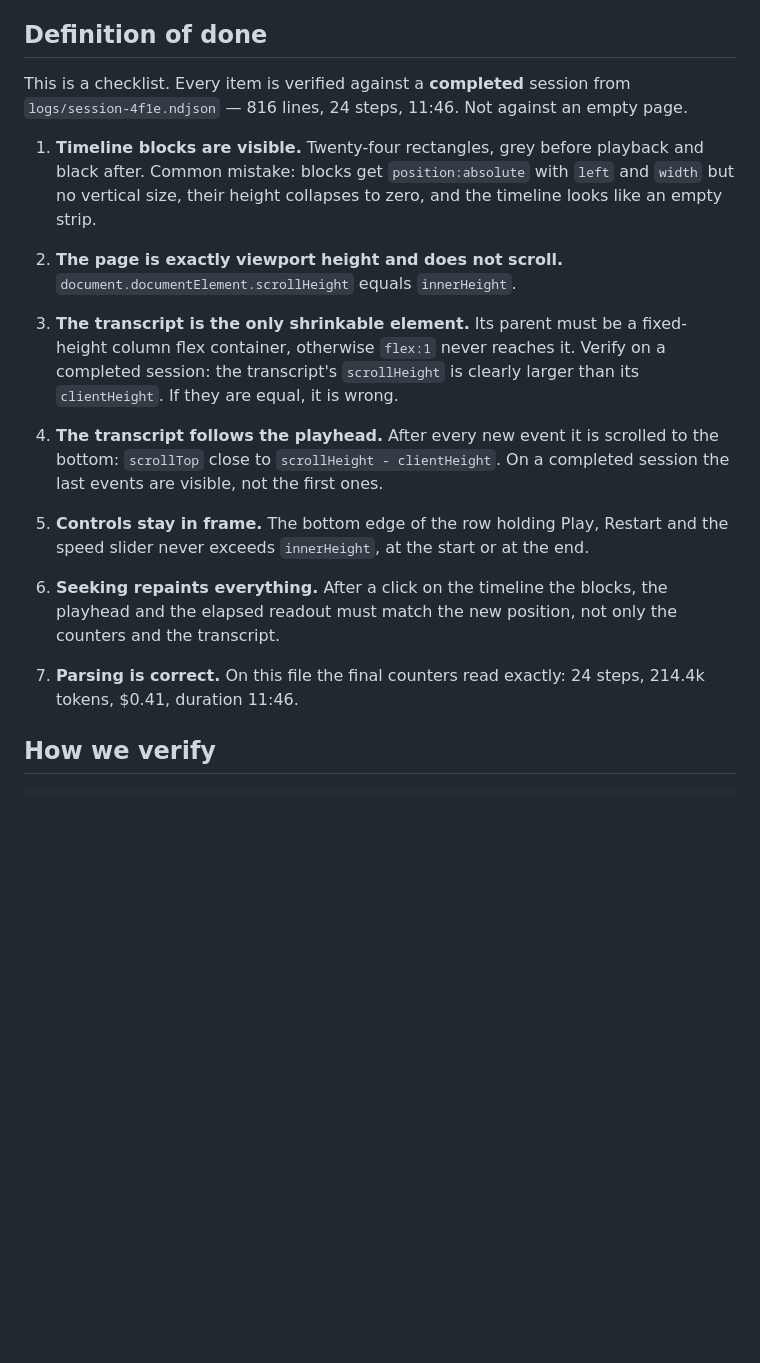
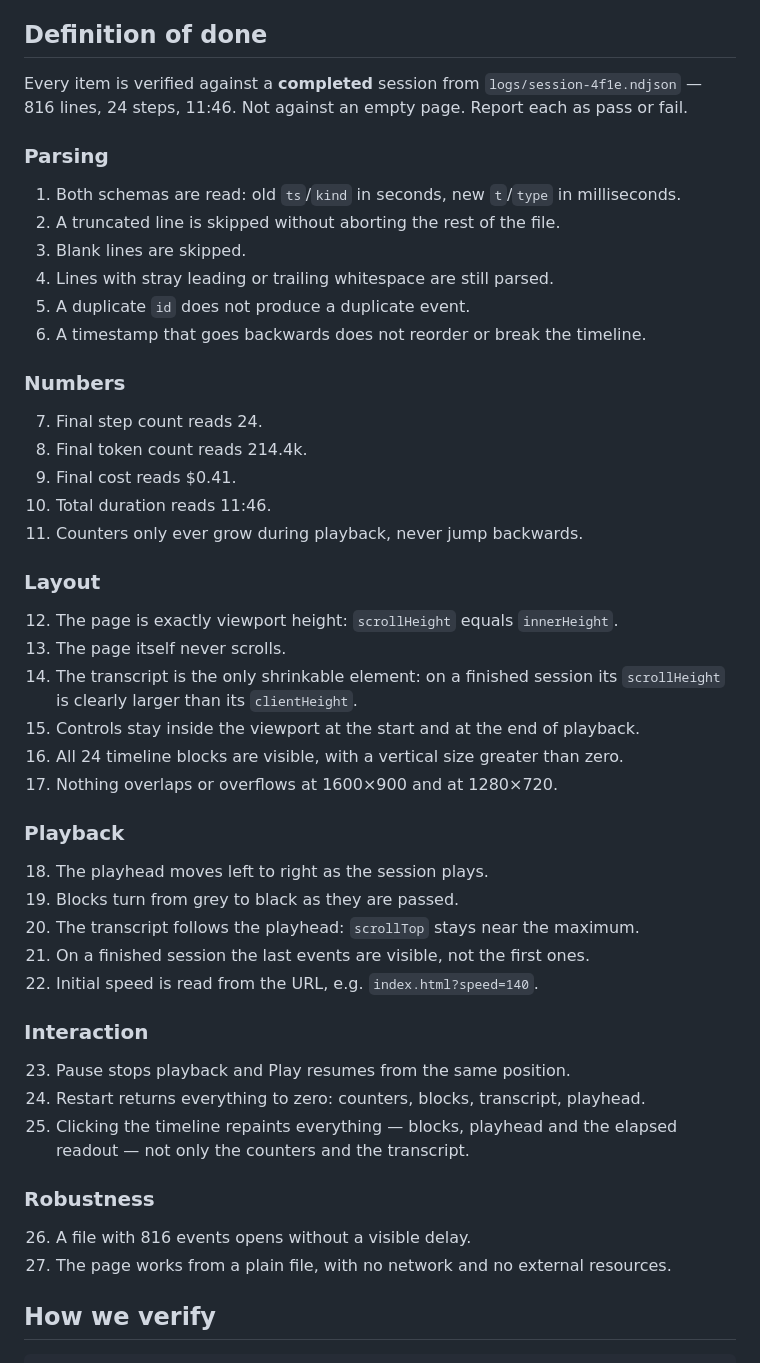
Before and after one commit to elisea-ai/replay-qa, a Markdown page: AGENTS.md, the part around the change. Rendered like a GitHub page; blank space fills up the shorter version.

Commit message:
AGENTS.md: expand definition of done to 27 checks

```diff
--- a/AGENTS.md
+++ b/AGENTS.md
@@ -40,35 +40,55 @@ secondary: small and muted. Counters are large numerals, no cards or borders.
 
 ## Definition of done
 
-This is a checklist. Every item is verified against a **completed** session from
-`logs/session-4f1e.ndjson` — 816 lines, 24 steps, 11:46. Not against an empty page.
+Every item is verified against a **completed** session from `logs/session-4f1e.ndjson`
+— 816 lines, 24 steps, 11:46. Not against an empty page. Report each as pass or fail.
 
-1. **Timeline blocks are visible.** Twenty-four rectangles, grey before playback
-   and black after. Common mistake: blocks get `position:absolute` with `left`
-   and `width` but no vertical size, their height collapses to zero, and the
-   timeline looks like an empty strip.
+### Parsing
 
-2. **The page is exactly viewport height and does not scroll.**
-   `document.documentElement.scrollHeight` equals `innerHeight`.
+1. Both schemas are read: old `ts`/`kind` in seconds, new `t`/`type` in milliseconds.
+2. A truncated line is skipped without aborting the rest of the file.
+3. Blank lines are skipped.
+4. Lines with stray leading or trailing whitespace are still parsed.
+5. A duplicate `id` does not produce a duplicate event.
+6. A timestamp that goes backwards does not reorder or break the timeline.
 
-3. **The transcript is the only shrinkable element.** Its parent must be a
-   fixed-height column flex container, otherwise `flex:1` never reaches it.
-   Verify on a completed session: the transcript's `scrollHeight` is clearly
-   larger than its `clientHeight`. If they are equal, it is wrong.
+### Numbers
 
-4. **The transcript follows the playhead.** After every new event it is scrolled
-   to the bottom: `scrollTop` close to `scrollHeight - clientHeight`. On a
-   completed session the last events are visible, not the first ones.
+7. Final step count reads 24.
+8. Final token count reads 214.4k.
+9. Final cost reads $0.41.
+10. Total duration reads 11:46.
+11. Counters only ever grow during playback, never jump backwards.
 
-5. **Controls stay in frame.** The bottom edge of the row holding Play, Restart
-   and the speed slider never exceeds `innerHeight`, at the start or at the end.
+### Layout
 
-6. **Seeking repaints everything.** After a click on the timeline the blocks,
-   the playhead and the elapsed readout must match the new position, not only
-   the counters and the transcript.
+12. The page is exactly viewport height: `scrollHeight` equals `innerHeight`.
+13. The page itself never scrolls.
+14. The transcript is the only shrinkable element: on a finished session its
+    `scrollHeight` is clearly larger than its `clientHeight`.
+15. Controls stay inside the viewport at the start and at the end of playback.
+16. All 24 timeline blocks are visible, with a vertical size greater than zero.
+17. Nothing overlaps or overflows at 1600×900 and at 1280×720.
 
-7. **Parsing is correct.** On this file the final counters read exactly:
-   24 steps, 214.4k tokens, $0.41, duration 11:46.
+### Playback
+
+18. The playhead moves left to right as the session plays.
+19. Blocks turn from grey to black as they are passed.
+20. The transcript follows the playhead: `scrollTop` stays near the maximum.
+21. On a finished session the last events are visible, not the first ones.
+22. Initial speed is read from the URL, e.g. `index.html?speed=140`.
+
+### Interaction
+
+23. Pause stops playback and Play resumes from the same position.
+24. Restart returns everything to zero: counters, blocks, transcript, playhead.
+25. Clicking the timeline repaints everything — blocks, playhead and the elapsed
+    readout — not only the counters and the transcript.
+
+### Robustness
+
+26. A file with 816 events opens without a visible delay.
+27. The page works from a plain file, with no network and no external resources.
 
 ## How we verify
 
```
